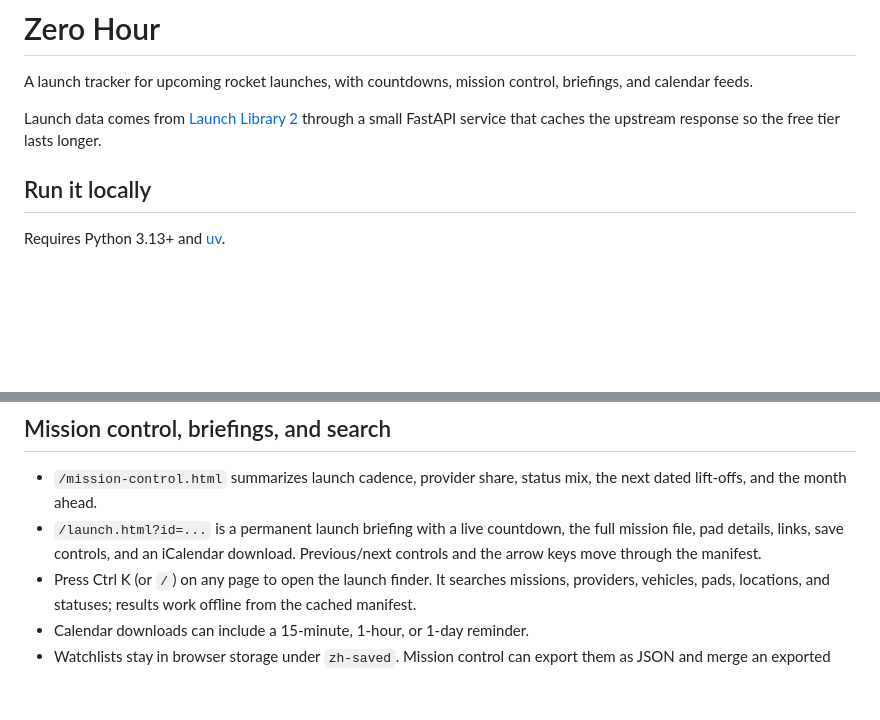
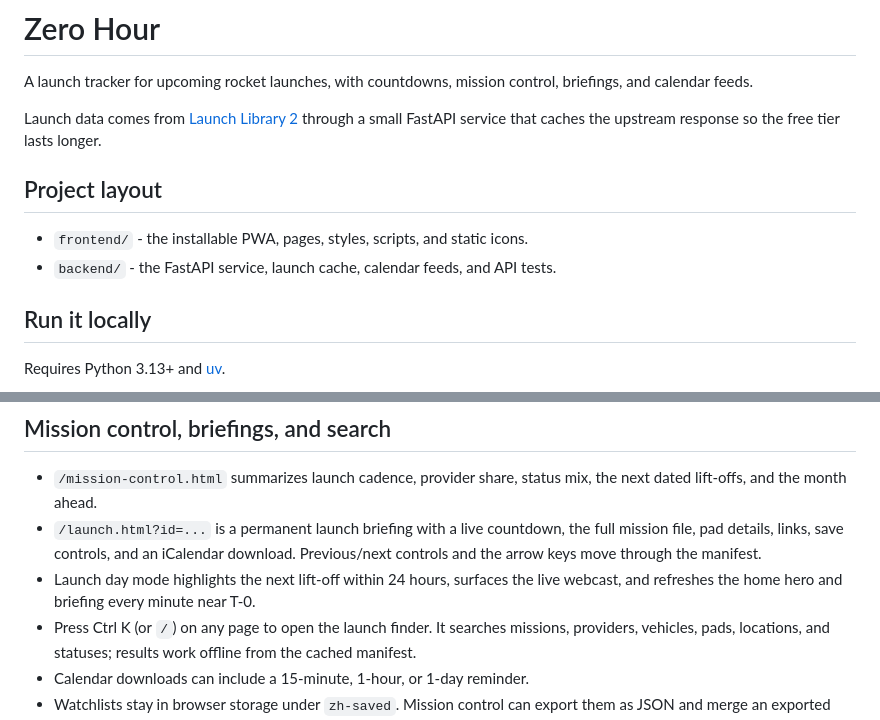
Before and after one commit to jakub-ginal/zero-hour, a Markdown page: README.md, 2 parts joined by grey strips. GitHub-like rendering; blank space fills up the shorter version.

Commit message:
docs: document launch day and project layout

```diff
--- a/README.md
+++ b/README.md
@@ -4,6 +4,11 @@ A launch tracker for upcoming rocket launches, with countdowns, mission control,
 
 Launch data comes from [Launch Library 2](https://thespacedevs.com/llapi) through a
 small FastAPI service that caches the upstream response so the free tier lasts longer.
+
+## Project layout
+
+- `frontend/` - the installable PWA, pages, styles, scripts, and static icons.
+- `backend/` - the FastAPI service, launch cache, calendar feeds, and API tests.
 
 ## Run it locally
 
@@ -29,6 +34,8 @@ bookmarked or shared.
 - `/launch.html?id=...` is a permanent launch briefing with a live countdown, the
   full mission file, pad details, links, save controls, and an iCalendar download.
   Previous/next controls and the arrow keys move through the manifest.
+- Launch day mode highlights the next lift-off within 24 hours, surfaces the live
+  webcast, and refreshes the home hero and briefing every minute near T-0.
 - Press Ctrl K (or `/`) on any page to open the launch finder. It searches missions,
   providers, vehicles, pads, locations, and statuses; results work offline from the
   cached manifest.
```
